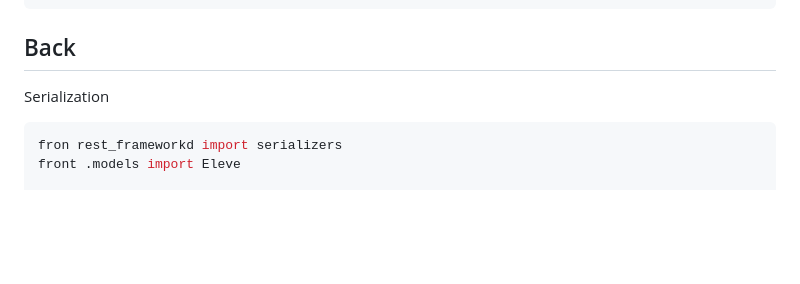
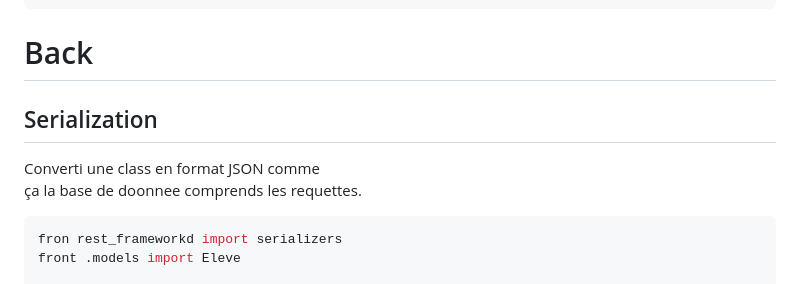
Before and after one commit to Teddyburgonde/ft_transcendance, a Markdown page: README.md, the part around the change. Drawn GitHub-style; blank space fills up the shorter version.

````diff
--- a/README.md
+++ b/README.md
@@ -79,9 +79,12 @@ services:
       POSTGRES_DB: mydb
 ```
 
-## Back
+# Back
 
-Serialization
+## Serialization
+Converti une class en format JSON comme <br>
+ça la base de doonnee comprends les requettes.
+
 
 ```py
 fron rest_frameworkd import serializers
````
